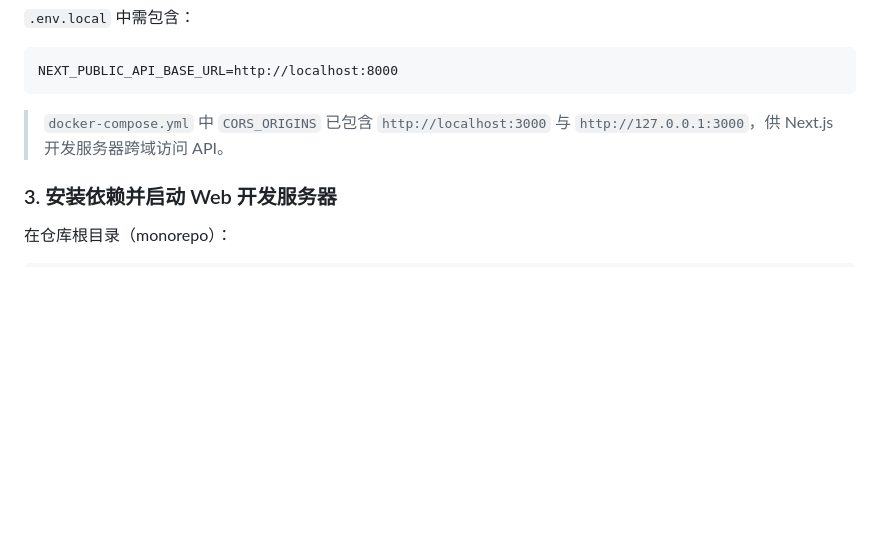
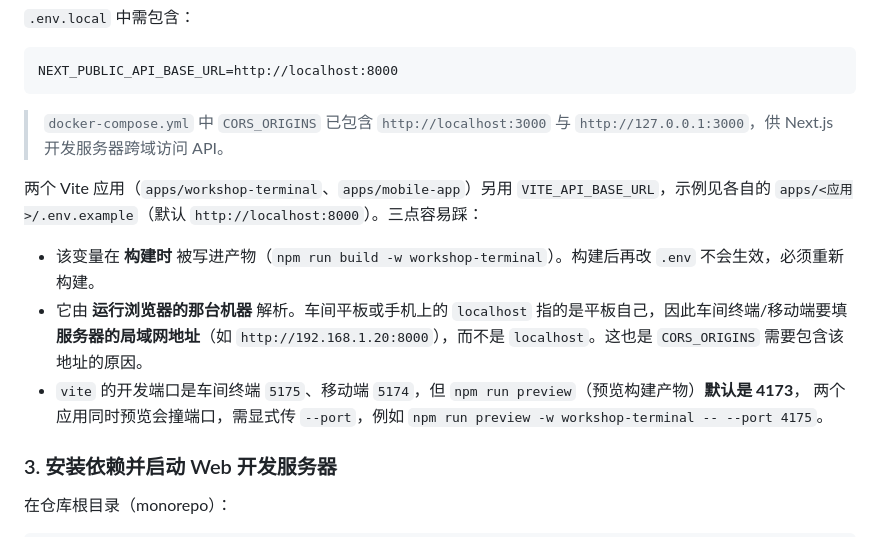
Before and after one commit to strangemegan355-hub/zhenhang-workspace, a Markdown page: README.md, the part around the change. GitHub-like rendering; blank space fills up the shorter version.

Commit message:
docs(readme): document the Vite apps' build-time API address and preview ports
Both Vite apps read `VITE_API_BASE_URL` and both ship an `apps/<app>/.env.example` for it, but **no markdown
anywhere mentioned a `VITE_` variable**, so the only way to learn three things that bite in practice was to
read the source. All three were hit while verifying the production builds this round.

1. The value is compiled into the bundle at **build** time, so editing `.env` afterwards changes nothing.
2. It is resolved by **the browser's machine**. On a shop-floor tablet `localhost` is the tablet, so the
   workshop terminal and mobile app need the **server's LAN address**, which is also why `CORS_ORIGINS` has to
   list it.
3. The Vite **dev** ports are 5175 and 5174, but `npm run preview` — which serves the built output — defaults
   to **4173**, so previewing both apps at once collides unless `--port` is passed explicitly.

The section documents the web-admin's `NEXT_PUBLIC_API_BASE_URL`; this sits directly beneath it, next to the
CORS note that explains the third point's consequence.

```diff
--- a/README.md
+++ b/README.md
@@ -163,6 +163,15 @@ NEXT_PUBLIC_API_BASE_URL=http://localhost:8000
 
 > `docker-compose.yml` 中 `CORS_ORIGINS` 已包含 `http://localhost:3000` 与 `http://127.0.0.1:3000`，供 Next.js 开发服务器跨域访问 API。
 
+两个 Vite 应用（`apps/workshop-terminal`、`apps/mobile-app`）另用 `VITE_API_BASE_URL`，示例见各自的
+`apps/<应用>/.env.example`（默认 `http://localhost:8000`）。三点容易踩：
+
+- 该变量在 **构建时** 被写进产物（`npm run build -w workshop-terminal`）。构建后再改 `.env` 不会生效，必须重新构建。
+- 它由 **运行浏览器的那台机器** 解析。车间平板或手机上的 `localhost` 指的是平板自己，因此车间终端/移动端要填
+  **服务器的局域网地址**（如 `http://192.168.1.20:8000`），而不是 `localhost`。这也是 `CORS_ORIGINS` 需要包含该地址的原因。
+- `vite` 的开发端口是车间终端 `5175`、移动端 `5174`，但 `npm run preview`（预览构建产物）**默认是 4173**，
+  两个应用同时预览会撞端口，需显式传 `--port`，例如 `npm run preview -w workshop-terminal -- --port 4175`。
+
 ### 3. 安装依赖并启动 Web 开发服务器
 
 在仓库根目录（monorepo）：
```
